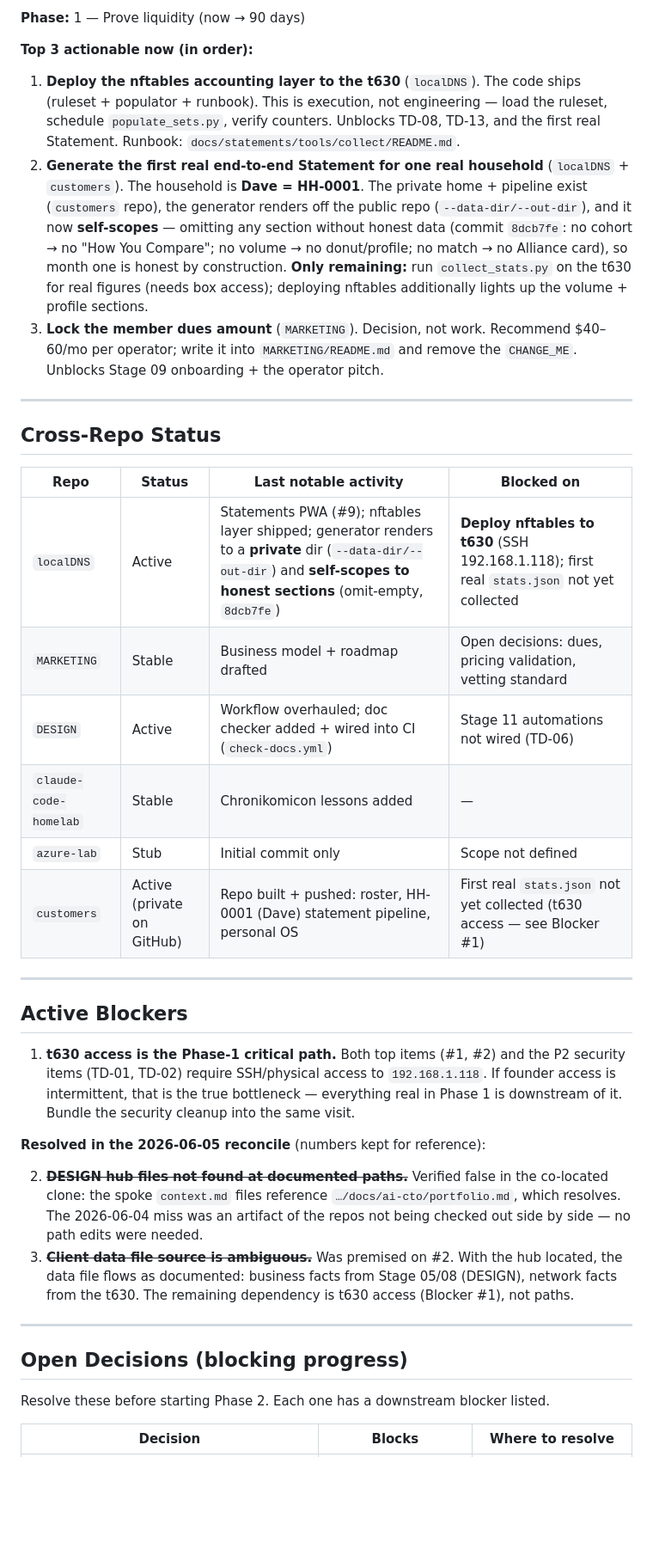
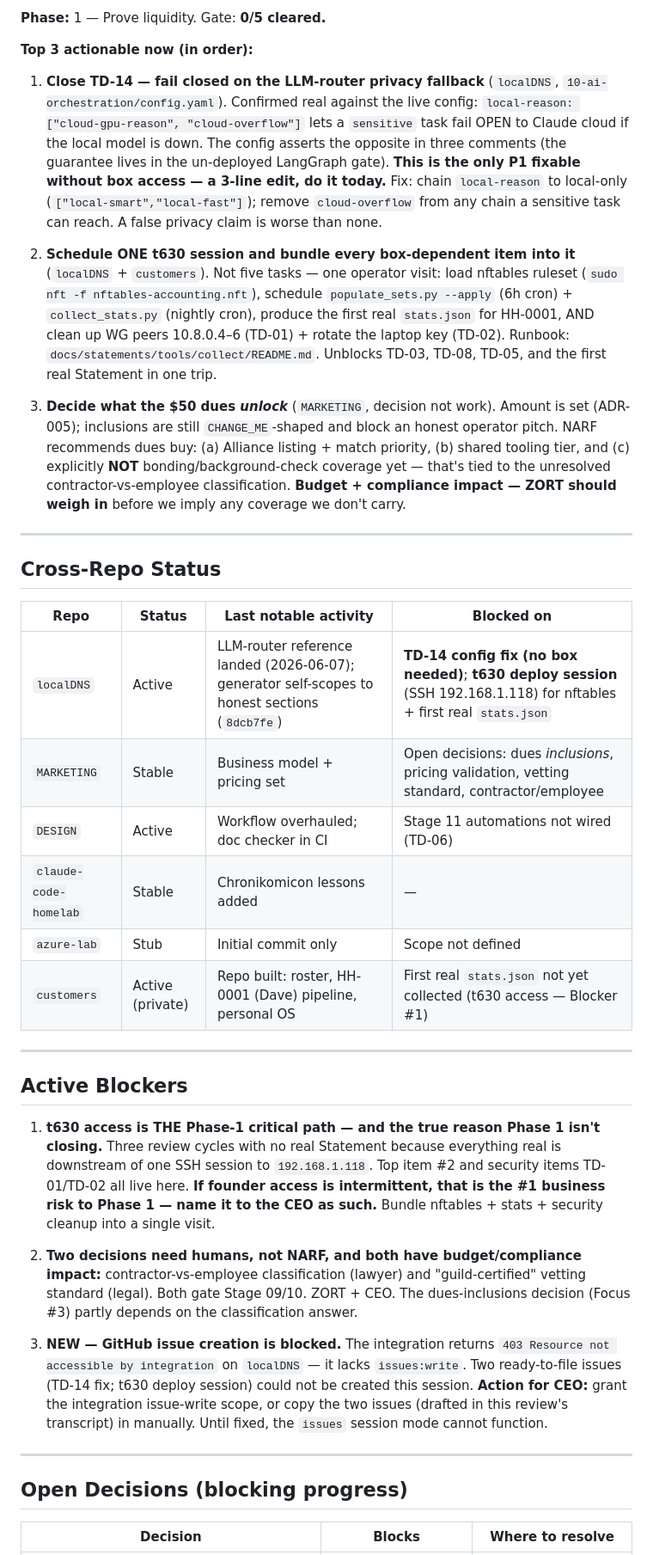
Before and after one commit to a777ance/DESIGN-Full-Workflow-Integration-end-to-end-, a Markdown page: docs/ai-cto/portfolio.md, the part around one of its changes. Shown at 86% size. Drawn GitHub-style; blank space fills up the shorter version.

Commit message:
NARF session update — 2026-06-17

```diff
--- a/docs/ai-cto/portfolio.md
+++ b/docs/ai-cto/portfolio.md
@@ -51,21 +54,31 @@ privacy-fallback gap flagged).
 
-**Phase:** 1 — Prove liquidity (now → 90 days)
+**Phase:** 1 — Prove liquidity. Gate: **0/5 cleared.**
 
 **Top 3 actionable now (in order):**
-1. **Deploy the nftables accounting layer to the t630** (`localDNS`). The code ships
-   (ruleset + populator + runbook). This is execution, not engineering — load the
-   ruleset, schedule `populate_sets.py`, verify counters. Unblocks TD-08, TD-13, and
-   the first real Statement. Runbook: `docs/statements/tools/collect/README.md`.
-2. **Generate the first real end-to-end Statement for one real household** (`localDNS` + `customers`).
-   The household is **Dave = HH-0001**. The private home + pipeline exist (`customers` repo), the
-   generator renders off the public repo (`--data-dir/--out-dir`), and it now **self-scopes** —
-   omitting any section without honest data (commit `8dcb7fe`: no cohort → no "How You Compare";
-   no volume → no donut/profile; no match → no Alliance card), so month one is honest by
-   construction. **Only remaining:** run `collect_stats.py` on the t630 for real figures (needs
-   box access); deploying nftables additionally lights up the volume + profile sections.
-3. **Lock the member dues amount** (`MARKETING`). Decision, not work. Recommend
-   $40–60/mo per operator; write it into `MARKETING/README.md` and remove the
-   `CHANGE_ME`. Unblocks Stage 09 onboarding + the operator pitch.
+
+1. **Close TD-14 — fail closed on the LLM-router privacy fallback** (`localDNS`,
+   `10-ai-orchestration/config.yaml`). Confirmed real against the live config:
+   `local-reason: ["cloud-gpu-reason", "cloud-overflow"]` lets a `sensitive` task fail
+   OPEN to Claude cloud if the local model is down. The config asserts the opposite in
+   three comments (the guarantee lives in the un-deployed LangGraph gate). **This is the
+   only P1 fixable without box access — a 3-line edit, do it today.** Fix: chain
+   `local-reason` to local-only (`["local-smart","local-fast"]`); remove `cloud-overflow`
+   from any chain a sensitive task can reach. A false privacy claim is worse than none.
+
+2. **Schedule ONE t630 session and bundle every box-dependent item into it**
+   (`localDNS` + `customers`). Not five tasks — one operator visit:
+   load nftables ruleset (`sudo nft -f nftables-accounting.nft`), schedule
+   `populate_sets.py --apply` (6h cron) + `collect_stats.py` (nightly cron), produce the
+   first real `stats.json` for HH-0001, AND clean up WG peers 10.8.0.4–6 (TD-01) + rotate
+   the laptop key (TD-02). Runbook: `docs/statements/tools/collect/README.md`. Unblocks
+   TD-03, TD-08, TD-05, and the first real Statement in one trip.
+
+3. **Decide what the $50 dues *unlock*** (`MARKETING`, decision not work). Amount is set
+   (ADR-005); inclusions are still `CHANGE_ME`-shaped and block an honest operator pitch.
+   NARF recommends dues buy: (a) Alliance listing + match priority, (b) shared tooling tier,
+   and (c) explicitly **NOT** bonding/background-check coverage yet — that's tied to the
+   unresolved contractor-vs-employee classification. **Budget + compliance impact — ZORT
+   should weigh in** before we imply any coverage we don't carry.
 
 ---
 
@@ -73,37 +86,37 @@ privacy-fallback gap flagged).
 
 | Repo | Status | Last notable activity | Blocked on |
 | ---- | ------ | --------------------- | ---------- |
-| `localDNS` | Active | Statements PWA (#9); nftables layer shipped; generator renders to a **private** dir (`--data-dir/--out-dir`) and **self-scopes to honest sections** (omit-empty, `8dcb7fe`) | **Deploy nftables to t630** (SSH 192.168.1.118); first real `stats.json` not yet collected |
-| `MARKETING` | Stable | Business model + roadmap drafted | Open decisions: dues, pricing validation, vetting standard |
-| `DESIGN` | Active | Workflow overhauled; doc checker added + wired into CI (`check-docs.yml`) | Stage 11 automations not wired (TD-06) |
+| `localDNS` | Active | LLM-router reference landed (2026-06-07); generator self-scopes to honest sections (`8dcb7fe`) | **TD-14 config fix (no box needed)**; **t630 deploy session** (SSH 192.168.1.118) for nftables + first real `stats.json` |
+| `MARKETING` | Stable | Business model + pricing set | Open decisions: dues *inclusions*, pricing validation, vetting standard, contractor/employee |
+| `DESIGN` | Active | Workflow overhauled; doc checker in CI | Stage 11 automations not wired (TD-06) |
 | `claude-code-homelab` | Stable | Chronikomicon lessons added | — |
 | `azure-lab` | Stub | Initial commit only | Scope not defined |
-| `customers` | Active (private on GitHub) | Repo built + pushed: roster, HH-0001 (Dave) statement pipeline, personal OS | First real `stats.json` not yet collected (t630 access — see Blocker #1) |
+| `customers` | Active (private) | Repo built: roster, HH-0001 (Dave) pipeline, personal OS | First real `stats.json` not yet collected (t630 access — Blocker #1) |
 
 ---
 
 ## Active Blockers
 
-1. **t630 access is the Phase-1 critical path.** Both top items (#1, #2) and the P2
-   security items (TD-01, TD-02) require SSH/physical access to `192.168.1.118`.
-   If founder access is intermittent, that is the true bottleneck — everything real
-   in Phase 1 is downstream of it. Bundle the security cleanup into the same visit.
+1. **t630 access is THE Phase-1 critical path — and the true reason Phase 1 isn't closing.**
+   Three review cycles with no real Statement because everything real is downstream of one
+   SSH session to `192.168.1.118`. Top item #2 and security items TD-01/TD-02 all live here.
+   **If founder access is intermittent, that is the #1 business risk to Phase 1 — name it to
+   the CEO as such.** Bundle nftables + stats + security cleanup into a single visit.
 
-**Resolved in the 2026-06-05 reconcile** (numbers kept for reference):
+2. **Two decisions need humans, not NARF, and both have budget/compliance impact:**
+   contractor-vs-employee classification (lawyer) and "guild-certified" vetting standard
+   (legal). Both gate Stage 09/10. ZORT + CEO. The dues-inclusions decision (Focus #3)
+   partly depends on the classification answer.
 
-2. ~~**DESIGN hub files not found at documented paths.**~~ Verified false in the
-   co-located clone: the spoke `context.md` files reference `…/docs/ai-cto/portfolio.md`,
-   which resolves. The 2026-06-04 miss was an artifact of the repos not being checked out
-   side by side — no path edits were needed.
-3. ~~**Client data file source is ambiguous.**~~ Was premised on #2. With the hub located,
-   the data file flows as documented: business facts from Stage 05/08 (DESIGN), network
-   facts from the t630. The remaining dependency is t630 access (Blocker #1), not paths.
+3. **NEW — GitHub issue creation is blocked.** The integration returns `403 Resource not
+   accessible by integration` on `localDNS` — it lacks `issues:write`. Two ready-to-file
+   issues (TD-14 fix; t630 deploy session) could not be created this session. **Action for
+   CEO:** grant the integration issue-write scope, or copy the two issues (drafted in this
+   review's transcript) in manually. Until fixed, the `issues` session mode cannot function.
 
 ---
 
 ## Open Decisions (blocking progress)
 
-Resolve these before starting Phase 2. Each one has a downstream blocker listed.
-
 | Decision | Blocks | Where to resolve |
 | -------- | ------ | ---------------- |
```
Also changed, not shown: other parts of docs/ai-cto/portfolio.md (+22 -18 lines), 1 other file.
